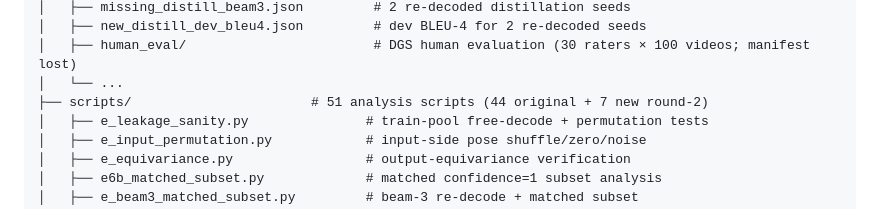
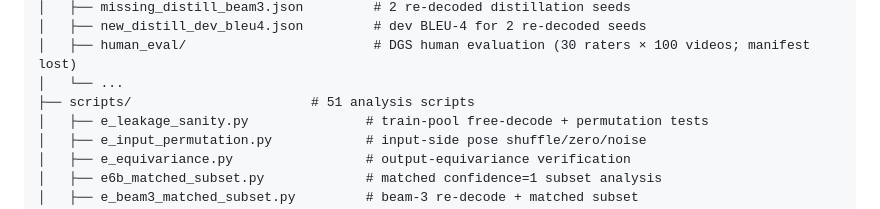
Before and after one commit to JiXin424/rcp-audit-artifact, a Markdown page: README.md, the part around the change. Drawn GitHub-style.

Commit message:
Fix README: remove stale 44-scripts count, sibling greedy repo ref
Co-Authored-By: Claude Opus 4.6 <noreply@anthropic.com>

```diff
--- a/README.md
+++ b/README.md
@@ -34,7 +34,7 @@ artifact/
 │   ├── new_distill_dev_bleu4.json         # dev BLEU-4 for 2 re-decoded seeds
 │   ├── human_eval/                        # DGS human evaluation (30 raters × 100 videos; manifest lost)
 │   └── ...
-├── scripts/                       # 51 analysis scripts (44 original + 7 new round-2)
+├── scripts/                       # 51 analysis scripts
 │   ├── e_leakage_sanity.py               # train-pool free-decode + permutation tests
 │   ├── e_input_permutation.py            # input-side pose shuffle/zero/noise
 │   ├── e_equivariance.py                 # output-equivariance verification
```
